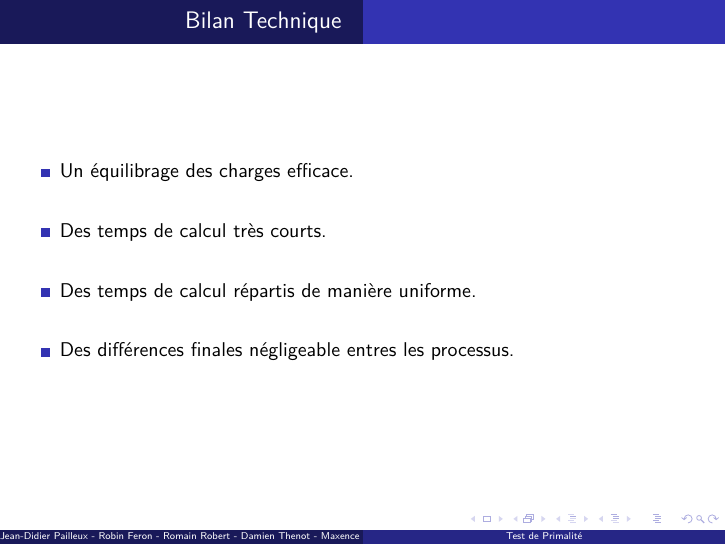
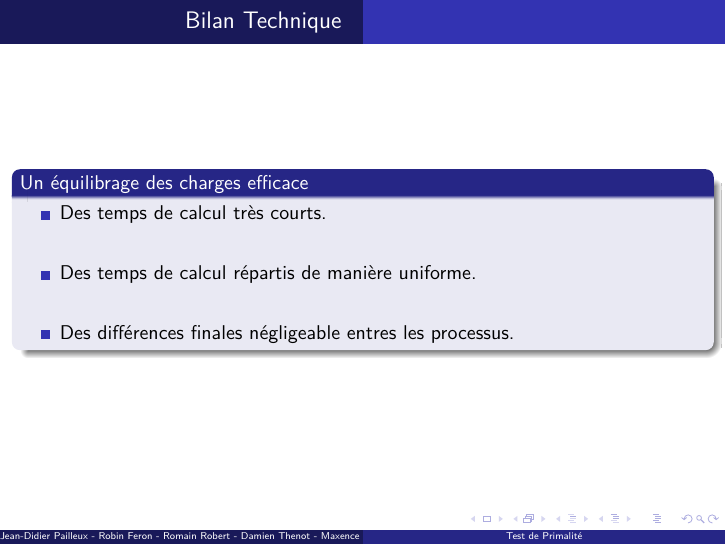
Before and after one commit to CHPS-M1-PRIME-NUMBERS/Prime_numbers, LaTeX slides (docs/Soutenance_s2/Soutenance.tex): page 25 of 30. Compiled offline with pdfLaTeX.

Commit message:
Soutenance++

```diff
--- a/docs/Soutenance_s2/Soutenance.tex
+++ b/docs/Soutenance_s2/Soutenance.tex
@@ -182,12 +182,14 @@
 \end{frame}
 
 \begin{frame}
+\begin{block}{Un équilibrage des charges efficace}
 \begin{itemize}
-\item Un équilibrage des charges efficace. \vspace{1.5em}
 \item Des temps de calcul très courts.\vspace{1.5em}
 \item Des temps de calcul répartis de manière uniforme. \vspace{1.5em}
 \item Des différences finales négligeable entres les processus.\\
 \end{itemize}
+\end{block}
+
 \end{frame}
 
 \begin{frame}
```
Also changed, not shown: docs/Soutenance_s2/Soutenance.pdf.
